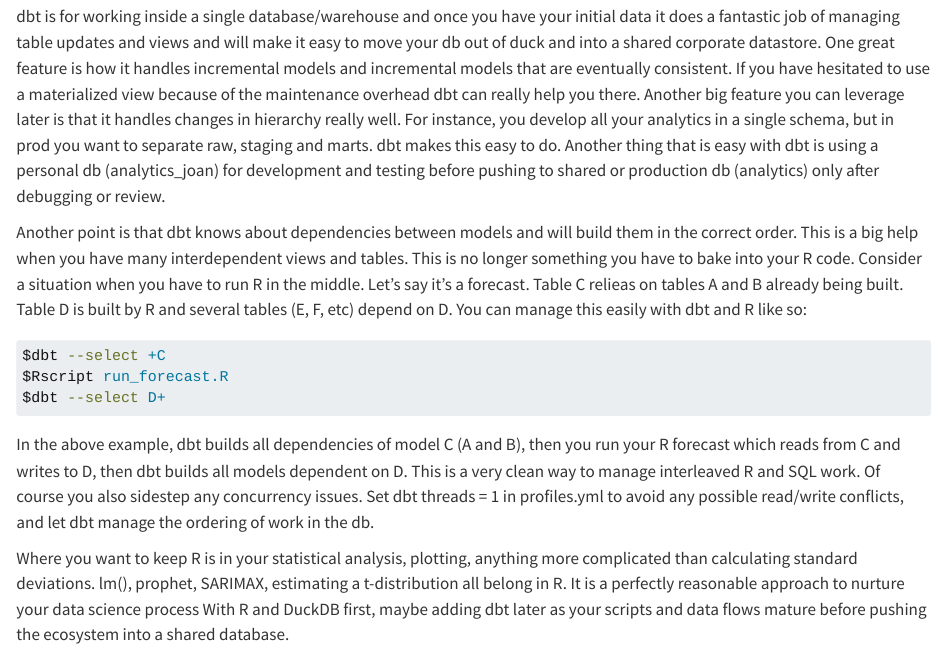
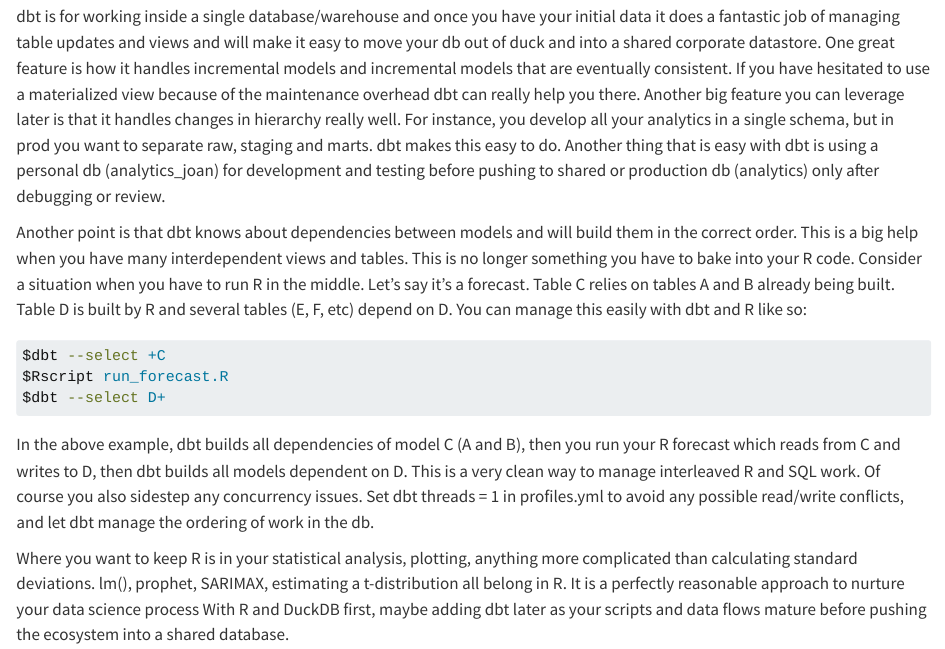
Before and after one commit to eriksquires/DuckDB-With-R, a Quarto document (docs/DuckDB_R_Tips.qmd): the page in a window 1100 px wide, from 5140 px down. Rendered offline with R 4.5, knitr and Pandoc in place of Quarto, with nearby package versions; drawn as R Markdown's standard HTML page in place of the format the file asks for.

Commit message:
Typoe fixing

````diff
--- a/docs/DuckDB_R_Tips.qmd
+++ b/docs/DuckDB_R_Tips.qmd
@@ -206,7 +206,7 @@
 
 dbt is for working inside a single database/warehouse and once you have your initial data it does a fantastic job of managing table updates and views and will make it easy to move your db out of duck and into a shared corporate datastore. One great feature is how it handles incremental models and incremental models that are eventually consistent.  If you have hesitated to use a materialized view because of the maintenance overhead dbt can really help you there.  Another big feature you can leverage later is that it handles changes in hierarchy really well.  For instance, you develop all your analytics in a single schema, but in prod you want to separate raw, staging and marts. dbt makes this easy to do.  Another thing that is easy with dbt is using a personal db (analytics_joan) for development and testing before pushing to shared or production db (analytics) only after debugging or review.
 
-Another point is that dbt knows about dependencies between models and will build them in the correct order.  This is a big help when you have many interdependent views and tables. This is no longer something you have to bake into your R code.  Consider a situation when you have to run R in the middle.  Let's say it's a forecast.  Table C relieas on tables A and B already being built.  Table D is built by R and several tables (E, F, etc) depend on D.  You can manage this easily with dbt and R like so:
+Another point is that dbt knows about dependencies between models and will build them in the correct order.  This is a big help when you have many interdependent views and tables. This is no longer something you have to bake into your R code.  Consider a situation when you have to run R in the middle.  Let's say it's a forecast.  Table C relies on tables A and B already being built.  Table D is built by R and several tables (E, F, etc) depend on D.  You can manage this easily with dbt and R like so:
 
 ```{bash eval=FALSE}
 $dbt --select +C
````
Also changed, not shown: README.md.
